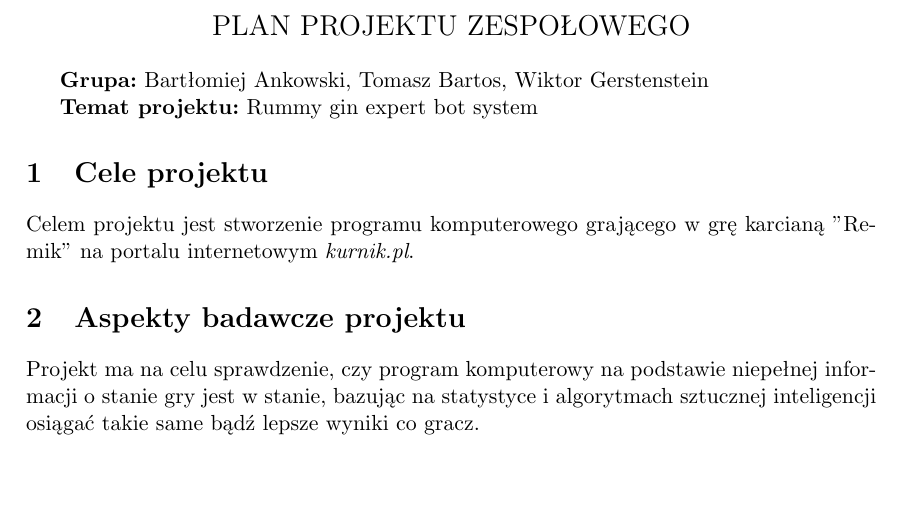
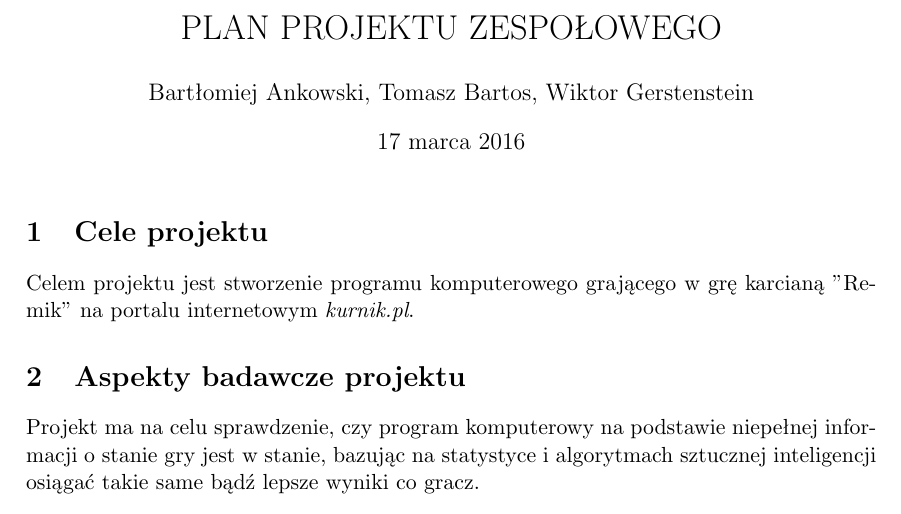
Before and after one commit to Klapeyron/Team_project_art, a LaTeX document (doc/Konspekt.tex): part of the page, cut so that both start at the same text, the shorter picture padded with empty space. Compiled offline with pdfLaTeX.

Commit message:
Refaktoryzacja konspektu

```diff
--- a/doc/Konspekt.tex
+++ b/doc/Konspekt.tex
@@ -7,17 +7,12 @@
 \usepackage{graphicx}
 \usepackage{hyperref}
 
+\title{PLAN PROJEKTU ZESPOŁOWEGO}
+\author{Bartłomiej Ankowski, Tomasz Bartos, Wiktor Gerstenstein}
+\date{\today}
+
 \begin{document}
-
-\title{}
-\begin{center}
-\Large{PLAN PROJEKTU ZESPOŁOWEGO}
-\end{center}
-
-\textbf{Grupa:} Bartłomiej Ankowski, Tomasz Bartos, Wiktor Gerstenstein
-
-\textbf{Temat projektu:} Rummy gin expert bot system
-
+\maketitle
 \section{Cele projektu}
 Celem projektu jest stworzenie programu komputerowego grającego w grę karcianą ''Remik'' na portalu internetowym \textit{kurnik.pl}.
 
```
Also changed, not shown: doc/Konspekt.pdf.
